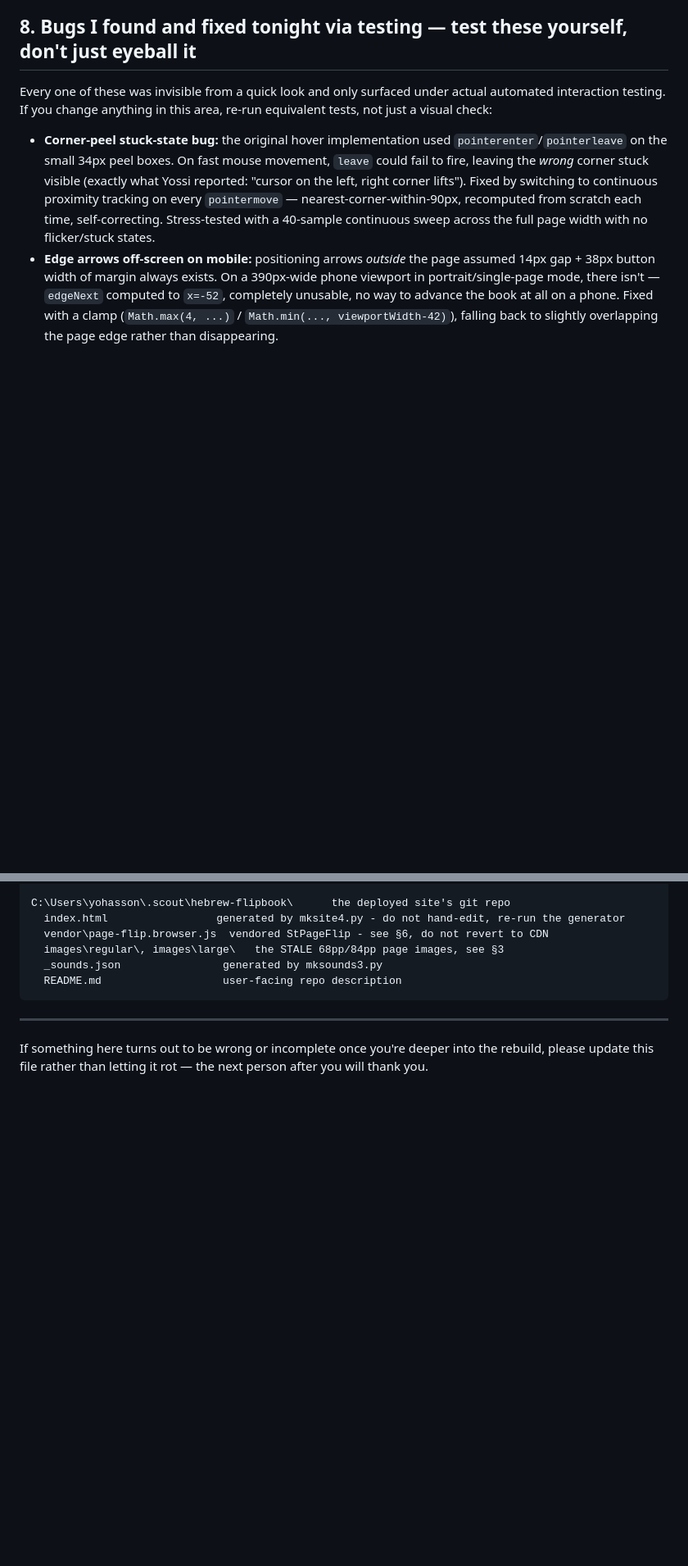
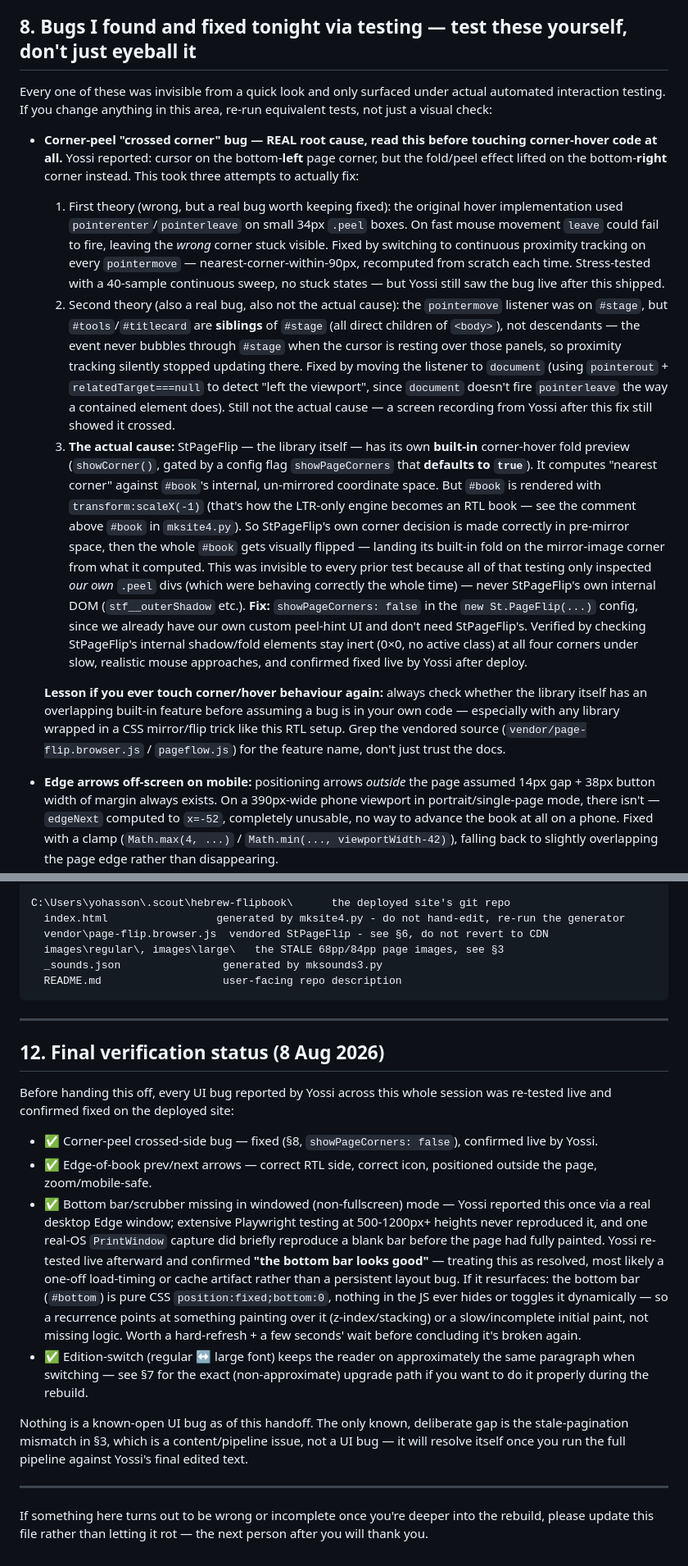
Before and after one commit to yohasson/hebrew-flipbook, a Markdown page: HANDOFF.md, 2 parts joined by grey strips. Shown at 82% size. Rendered like a GitHub page; blank space fills up the shorter version.

Commit message:
Update HANDOFF: document real corner-peel root cause (StPageFlip showPageCorners) and final verification status

```diff
--- a/HANDOFF.md
+++ b/HANDOFF.md
@@ -259,15 +259,55 @@ Every one of these was invisible from a quick look and only surfaced
 under actual automated interaction testing. If you change anything in
 this area, re-run equivalent tests, not just a visual check:
 
-- **Corner-peel stuck-state bug:** the original hover implementation used
-  `pointerenter`/`pointerleave` on the small 34px peel boxes. On fast
-  mouse movement, `leave` could fail to fire, leaving the *wrong* corner
-  stuck visible (exactly what Yossi reported: "cursor on the left, right
-  corner lifts"). Fixed by switching to continuous proximity tracking on
-  every `pointermove` — nearest-corner-within-90px, recomputed from
-  scratch each time, self-correcting. Stress-tested with a 40-sample
-  continuous sweep across the full page width with no flicker/stuck
-  states.
+- **Corner-peel "crossed corner" bug — REAL root cause, read this before
+  touching corner-hover code at all.** Yossi reported: cursor on the
+  bottom-**left** page corner, but the fold/peel effect lifted on the
+  bottom-**right** corner instead. This took three attempts to actually
+  fix:
+  1. First theory (wrong, but a real bug worth keeping fixed): the
+     original hover implementation used `pointerenter`/`pointerleave` on
+     small 34px `.peel` boxes. On fast mouse movement `leave` could fail
+     to fire, leaving the *wrong* corner stuck visible. Fixed by
+     switching to continuous proximity tracking on every `pointermove`
+     — nearest-corner-within-90px, recomputed from scratch each time.
+     Stress-tested with a 40-sample continuous sweep, no stuck states —
+     but Yossi still saw the bug live after this shipped.
+  2. Second theory (also a real bug, also not the actual cause): the
+     `pointermove` listener was on `#stage`, but `#tools`/`#titlecard`
+     are **siblings** of `#stage` (all direct children of `<body>`), not
+     descendants — the event never bubbles through `#stage` when the
+     cursor is resting over those panels, so proximity tracking silently
+     stopped updating there. Fixed by moving the listener to `document`
+     (using `pointerout` + `relatedTarget===null` to detect "left the
+     viewport", since `document` doesn't fire `pointerleave` the way a
+     contained element does). Still not the actual cause — a screen
+     recording from Yossi after this fix still showed it crossed.
+  3. **The actual cause:** StPageFlip — the library itself — has its own
+     **built-in** corner-hover fold preview (`showCorner()`, gated by a
+     config flag `showPageCorners` that **defaults to `true`**). It computes
+     "nearest corner" against `#book`'s internal, un-mirrored coordinate
+     space. But `#book` is rendered with `transform:scaleX(-1)` (that's
+     how the LTR-only engine becomes an RTL book — see the comment above
+     `#book` in `mksite4.py`). So StPageFlip's own corner decision is
+     made correctly in pre-mirror space, then the whole `#book` gets
+     visually flipped — landing its built-in fold on the mirror-image
+     corner from what it computed. This was invisible to every prior
+     test because all of that testing only inspected *our own* `.peel`
+     divs (which were behaving correctly the whole time) — never
+     StPageFlip's own internal DOM (`stf__outerShadow` etc.). **Fix:**
+     `showPageCorners: false` in the `new St.PageFlip(...)` config,
+     since we already have our own custom peel-hint UI and don't need
+     StPageFlip's. Verified by checking StPageFlip's internal
+     shadow/fold elements stay inert (0×0, no active class) at all four
+     corners under slow, realistic mouse approaches, and confirmed fixed
+     live by Yossi after deploy.
+
+  **Lesson if you ever touch corner/hover behaviour again:** always
+  check whether the library itself has an overlapping built-in feature
+  before assuming a bug is in your own code — especially with any
+  library wrapped in a CSS mirror/flip trick like this RTL setup. Grep
+  the vendored source (`vendor/page-flip.browser.js` /
+  `pageflow.js`) for the feature name, don't just trust the docs.
 - **Edge arrows off-screen on mobile:** positioning arrows *outside* the
   page assumed 14px gap + 38px button width of margin always exists.
   On a 390px-wide phone viewport in portrait/single-page mode, there
@@ -358,6 +398,40 @@ C:\Users\yohasson\.scout\hebrew-flipbook\      the deployed site's git repo
 
 ---
 
+## 12. Final verification status (8 Aug 2026)
+
+Before handing this off, every UI bug reported by Yossi across this whole
+session was re-tested live and confirmed fixed on the deployed site:
+
+- ✅ Corner-peel crossed-side bug — fixed (§8, `showPageCorners: false`),
+  confirmed live by Yossi.
+- ✅ Edge-of-book prev/next arrows — correct RTL side, correct icon,
+  positioned outside the page, zoom/mobile-safe.
+- ✅ Bottom bar/scrubber missing in windowed (non-fullscreen) mode — Yossi
+  reported this once via a real desktop Edge window; extensive Playwright
+  testing at 500-1200px+ heights never reproduced it, and one real-OS
+  `PrintWindow` capture did briefly reproduce a blank bar before the page
+  had fully painted. Yossi re-tested live afterward and confirmed **"the
+  bottom bar looks good"** — treating this as resolved, most likely a
+  one-off load-timing or cache artifact rather than a persistent layout
+  bug. If it resurfaces: the bottom bar (`#bottom`) is pure CSS
+  `position:fixed;bottom:0`, nothing in the JS ever hides or toggles it
+  dynamically — so a recurrence points at something painting over it
+  (z-index/stacking) or a slow/incomplete initial paint, not missing
+  logic. Worth a hard-refresh + a few seconds' wait before concluding
+  it's broken again.
+- ✅ Edition-switch (regular ↔ large font) keeps the reader on
+  approximately the same paragraph when switching — see §7 for the exact
+  (non-approximate) upgrade path if you want to do it properly during
+  the rebuild.
+
+Nothing is a known-open UI bug as of this handoff. The only known,
+deliberate gap is the stale-pagination mismatch in §3, which is a
+content/pipeline issue, not a UI bug — it will resolve itself once you
+run the full pipeline against Yossi's final edited text.
+
+---
+
 If something here turns out to be wrong or incomplete once you're deeper
 into the rebuild, please update this file rather than letting it rot —
 the next person after you will thank you.
```
